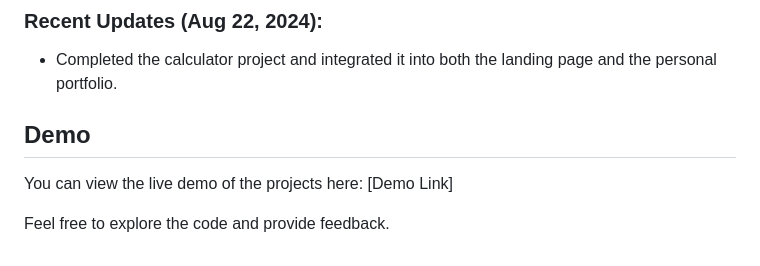
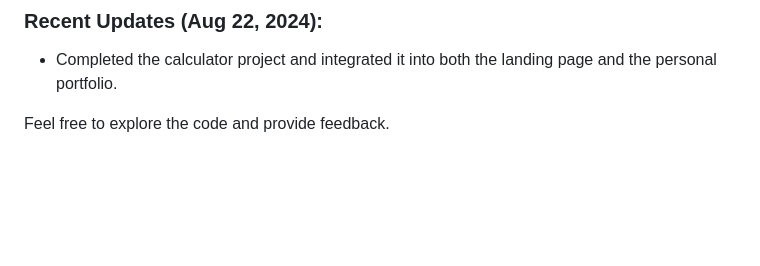
Before and after one commit to sihle-nkomo/CODSOFT, a Markdown page: README.md, the part around the change. GitHub-like rendering; blank space fills up the shorter version.

```diff
--- a/README.md
+++ b/README.md
@@ -57,7 +57,4 @@ The Calculator project involves creating a basic but visually appealing calculat
 ### Recent Updates (Aug 22, 2024):
 - Completed the calculator project and integrated it into both the landing page and the personal portfolio.
 
-## Demo
-You can view the live demo of the projects here: [Demo Link]
-
 Feel free to explore the code and provide feedback.
```
